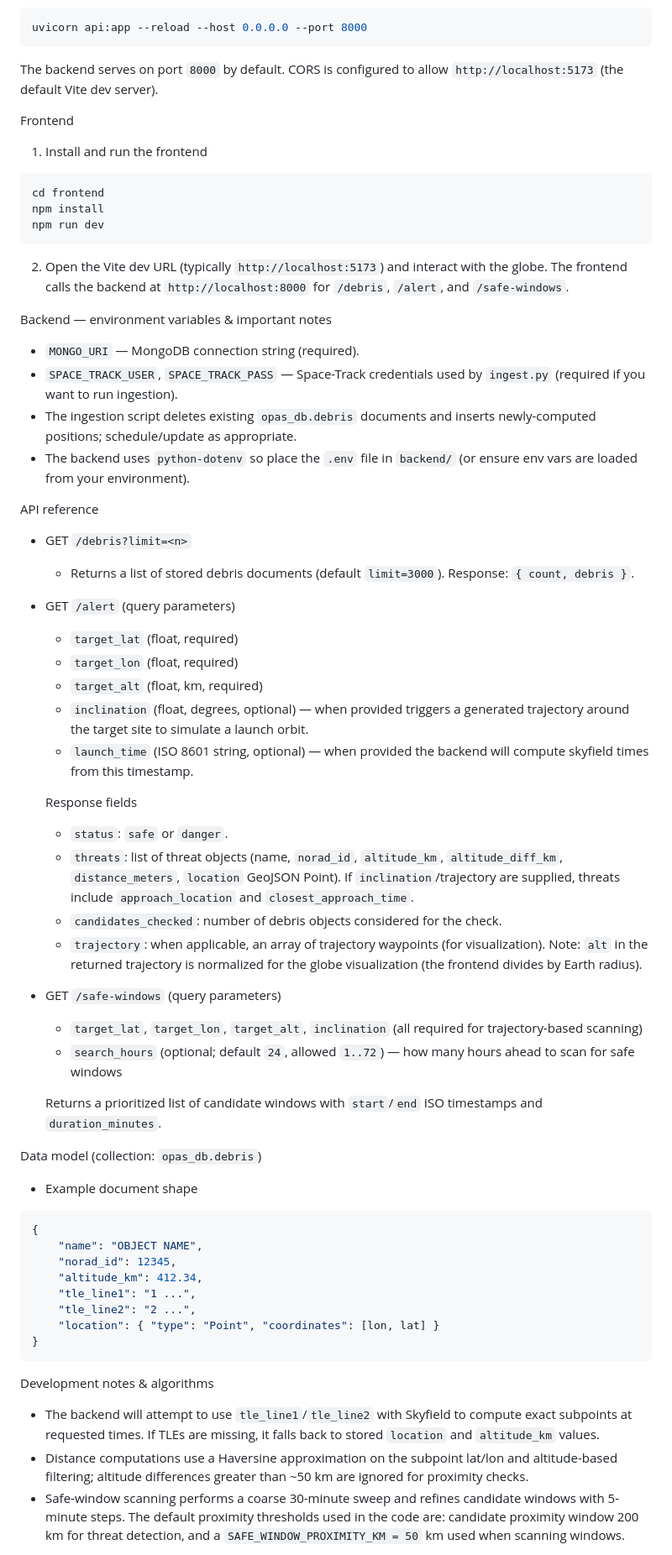
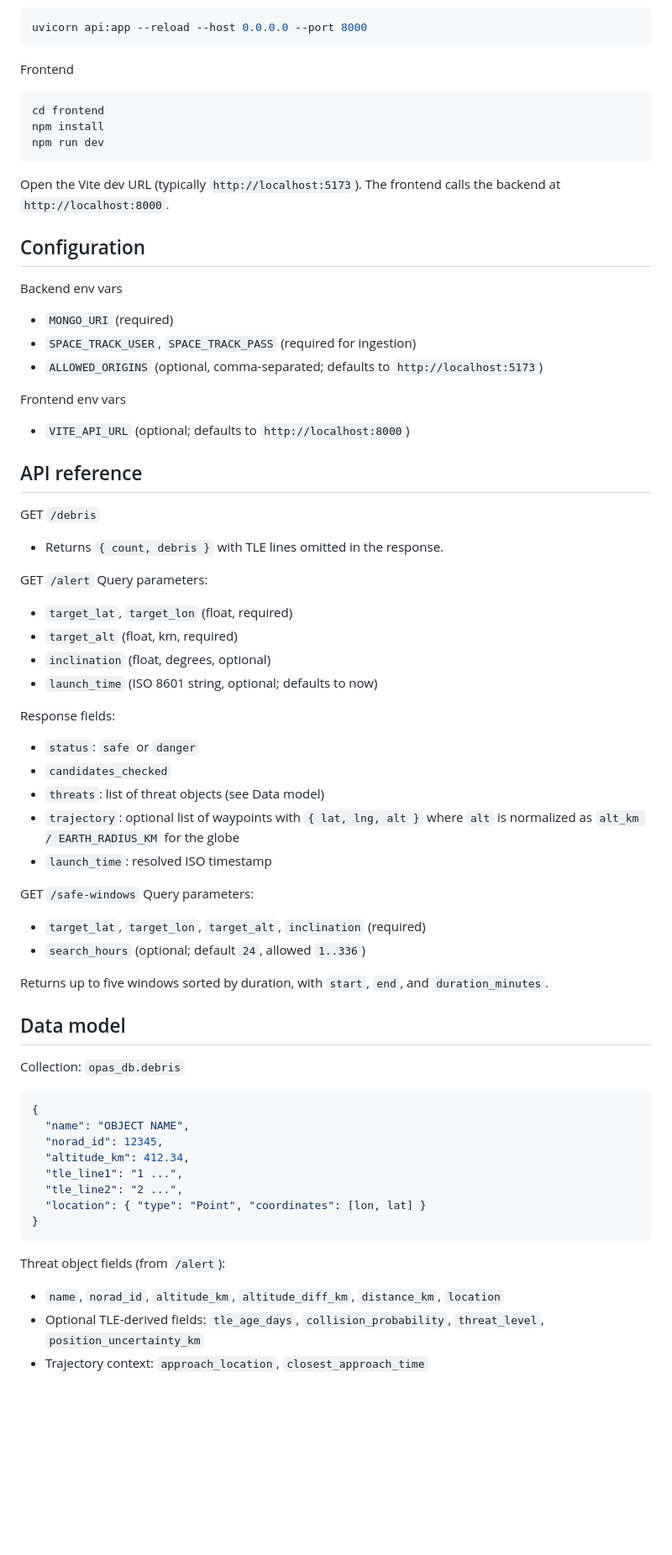
Before and after one commit to nadeemtsf/OPAS, a Markdown page: README.md, the part around one of its changes. Shown at 84% size. Drawn GitHub-style; blank space fills up the shorter version.

````diff
--- a/README.md
+++ b/README.md
@@ -76,11 +72,7 @@ python ingest.py
 uvicorn api:app --reload --host 0.0.0.0 --port 8000
 ```
 
-The backend serves on port `8000` by default. CORS is configured to allow `http://localhost:5173` (the default Vite dev server).
-
 Frontend
-
-1. Install and run the frontend
 
 ```bash
 cd frontend
@@ -88,53 +80,61 @@ npm install
 npm run dev
 ```
 
-2. Open the Vite dev URL (typically `http://localhost:5173`) and interact with the globe. The frontend calls the backend at `http://localhost:8000` for `/debris`, `/alert`, and `/safe-windows`.
+Open the Vite dev URL (typically `http://localhost:5173`). The frontend calls the backend at `http://localhost:8000`.
 
-Backend — environment variables & important notes
-- `MONGO_URI` — MongoDB connection string (required).
-- `SPACE_TRACK_USER`, `SPACE_TRACK_PASS` — Space-Track credentials used by `ingest.py` (required if you want to run ingestion).
-- The ingestion script deletes existing `opas_db.debris` documents and inserts newly-computed positions; schedule/update as appropriate.
-- The backend uses `python-dotenv` so place the `.env` file in `backend/` (or ensure env vars are loaded from your environment).
+## Configuration
 
-API reference
-- GET `/debris?limit=<n>`
-	- Returns a list of stored debris documents (default `limit=3000`). Response: `{ count, debris }`.
+Backend env vars
+- `MONGO_URI` (required)
+- `SPACE_TRACK_USER`, `SPACE_TRACK_PASS` (required for ingestion)
+- `ALLOWED_ORIGINS` (optional, comma-separated; defaults to `http://localhost:5173`)
 
-- GET `/alert` (query parameters)
-	- `target_lat` (float, required)
-	- `target_lon` (float, required)
-	- `target_alt` (float, km, required)
-	- `inclination` (float, degrees, optional) — when provided triggers a generated trajectory around the target site to simulate a launch orbit.
-	- `launch_time` (ISO 8601 string, optional) — when provided the backend will compute skyfield times from this timestamp.
+Frontend env vars
+- `VITE_API_URL` (optional; defaults to `http://localhost:8000`)
 
-	Response fields
-	- `status`: `safe` or `danger`.
-	- `threats`: list of threat objects (name, `norad_id`, `altitude_km`, `altitude_diff_km`, `distance_meters`, `location` GeoJSON Point). If `inclination`/trajectory are supplied, threats include `approach_location` and `closest_approach_time`.
-	- `candidates_checked`: number of debris objects considered for the check.
-	- `trajectory`: when applicable, an array of trajectory waypoints (for visualization). Note: `alt` in the returned trajectory is normalized for the globe visualization (the frontend divides by Earth radius).
+## API reference
 
-- GET `/safe-windows` (query parameters)
-	- `target_lat`, `target_lon`, `target_alt`, `inclination` (all required for trajectory-based scanning)
-	- `search_hours` (optional; default `24`, allowed `1..72`) — how many hours ahead to scan for safe windows
+GET `/debris`
+- Returns `{ count, debris }` with TLE lines omitted in the response.
 
-	Returns a prioritized list of candidate windows with `start`/`end` ISO timestamps and `duration_minutes`.
+GET `/alert`
+Query parameters:
+- `target_lat`, `target_lon` (float, required)
+- `target_alt` (float, km, required)
+- `inclination` (float, degrees, optional)
+- `launch_time` (ISO 8601 string, optional; defaults to now)
 
-Data model (collection: `opas_db.debris`)
-- Example document shape
+Response fields:
+- `status`: `safe` or `danger`
+- `candidates_checked`
+- `threats`: list of threat objects (see Data model)
+- `trajectory`: optional list of waypoints with `{ lat, lng, alt }` where `alt` is normalized as `alt_km / EARTH_RADIUS_KM` for the globe
+- `launch_time`: resolved ISO timestamp
+
+GET `/safe-windows`
+Query parameters:
+- `target_lat`, `target_lon`, `target_alt`, `inclination` (required)
+- `search_hours` (optional; default `24`, allowed `1..336`)
+
+Returns up to five windows sorted by duration, with `start`, `end`, and `duration_minutes`.
+
+## Data model
+
+Collection: `opas_db.debris`
 
 ```json
 {
-	"name": "OBJECT NAME",
-	"norad_id": 12345,
-	"altitude_km": 412.34,
-	"tle_line1": "1 ...",
-	"tle_line2": "2 ...",
-	"location": { "type": "Point", "coordinates": [lon, lat] }
+  "name": "OBJECT NAME",
+  "norad_id": 12345,
+  "altitude_km": 412.34,
+  "tle_line1": "1 ...",
+  "tle_line2": "2 ...",
+  "location": { "type": "Point", "coordinates": [lon, lat] }
 }
 ```
 
-Development notes & algorithms
-- The backend will attempt to use `tle_line1`/`tle_line2` with Skyfield to compute exact subpoints at requested times. If TLEs are missing, it falls back to stored `location` and `altitude_km` values.
-- Distance computations use a Haversine approximation on the subpoint lat/lon and altitude-based filtering; altitude differences greater than ~50 km are ignored for proximity checks.
-- Safe-window scanning performs a coarse 30-minute sweep and refines candidate windows with 5-minute steps. The default proximity thresholds used in the code are: candidate proximity window 200 km for threat detection, and a `SAFE_WINDOW_PROXIMITY_KM = 50` km used when scanning windows.
+Threat object fields (from `/alert`):
+- `name`, `norad_id`, `altitude_km`, `altitude_diff_km`, `distance_km`, `location`
+- Optional TLE-derived fields: `tle_age_days`, `collision_probability`, `threat_level`, `position_uncertainty_km`
+- Trajectory context: `approach_location`, `closest_approach_time`
 
````
Also changed, not shown: other parts of README.md (+50 -61 lines).
